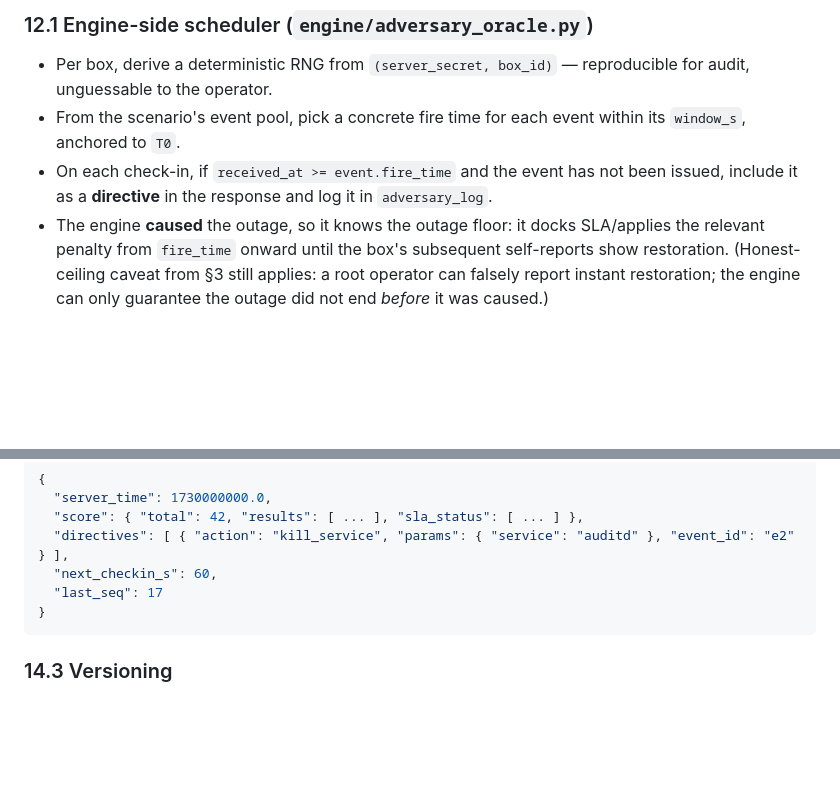
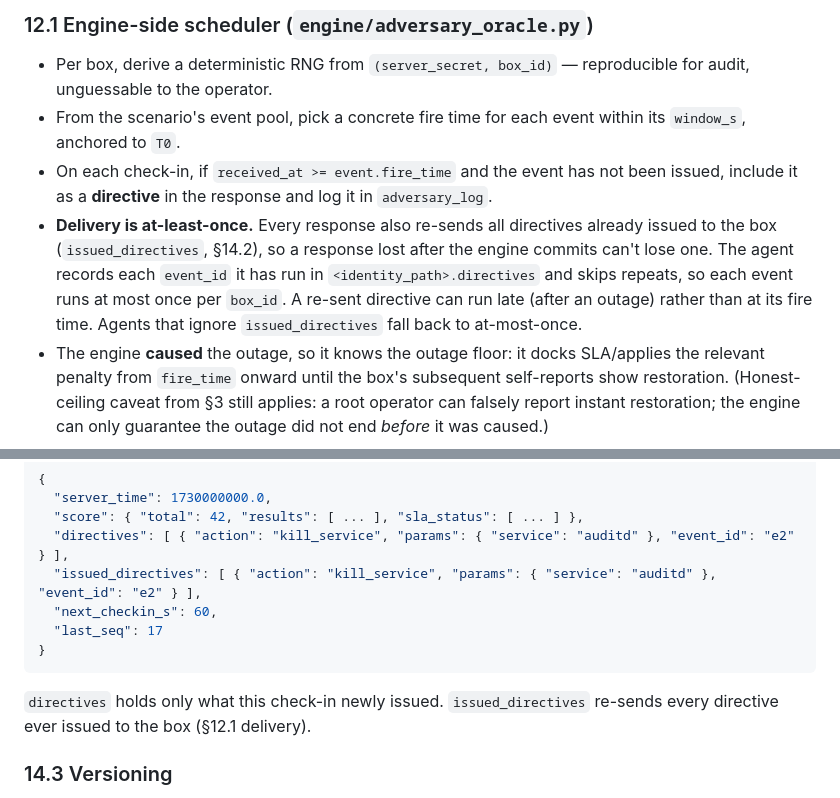
Before and after one commit to DawgSecTeam/huitzilopochtli, a Markdown page: architecture.md, 2 parts joined by grey strips. GitHub-like rendering; blank space fills up the shorter version.

Commit message:
architecture: document at-least-once directive delivery (§12.1, §14.2) — concurrent session's completed edit

````diff
--- a/architecture.md
+++ b/architecture.md
@@ -488,6 +488,7 @@ Ranked/live only (offline is untimed, so no adversary offline). **Refinement ove
 - Per box, derive a deterministic RNG from `(server_secret, box_id)` — reproducible for audit, unguessable to the operator.
 - From the scenario's event pool, pick a concrete fire time for each event within its `window_s`, anchored to `T0`.
 - On each check-in, if `received_at >= event.fire_time` and the event has not been issued, include it as a **directive** in the response and log it in `adversary_log`.
+- **Delivery is at-least-once.** Every response also re-sends all directives already issued to the box (`issued_directives`, §14.2), so a response lost after the engine commits can't lose one. The agent records each `event_id` it has run in `<identity_path>.directives` and skips repeats, so each event runs at most once per `box_id`. A re-sent directive can run late (after an outage) rather than at its fire time. Agents that ignore `issued_directives` fall back to at-most-once.
 - The engine **caused** the outage, so it knows the outage floor: it docks SLA/applies the relevant penalty from `fire_time` onward until the box's subsequent self-reports show restoration. (Honest-ceiling caveat from §3 still applies: a root operator can falsely report instant restoration; the engine can only guarantee the outage did not end *before* it was caused.)
 
 ### 12.2 Box-side executor (`agent/adversary/`)
@@ -559,10 +560,13 @@ Response `200`:
   "server_time": 1730000000.0,
   "score": { "total": 42, "results": [ ... ], "sla_status": [ ... ] },
   "directives": [ { "action": "kill_service", "params": { "service": "auditd" }, "event_id": "e2" } ],
+  "issued_directives": [ { "action": "kill_service", "params": { "service": "auditd" }, "event_id": "e2" } ],
   "next_checkin_s": 60,
   "last_seq": 17
 }
 ```
+
+`directives` holds only what this check-in newly issued. `issued_directives` re-sends every directive ever issued to the box (§12.1 delivery).
 
 ### 14.3 Versioning
 
````
